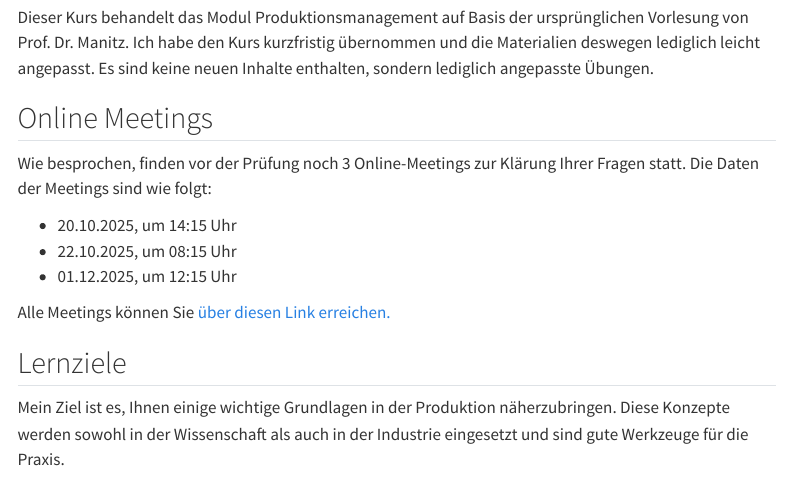
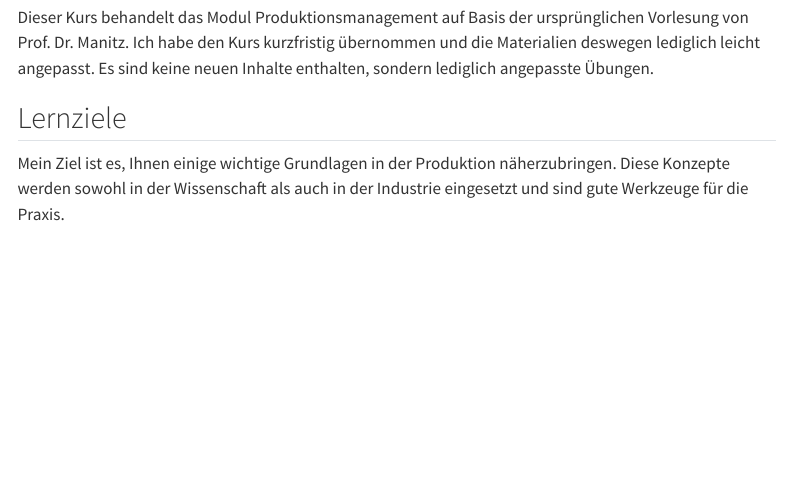
Before and after one commit to beyondsimulations/Produktionsmanagement, a Quarto document (index.qmd): the page in a window 1100 px wide, from 180 px down. Rendered offline with R 4.5, knitr and Pandoc in place of Quarto, with nearby package versions; menus at the side of the page are left out.

Commit message:
Remove outdated online meeting information

```diff
--- a/index.qmd
+++ b/index.qmd
@@ -6,16 +6,6 @@
 ## Einleitung
 
 Dieser Kurs behandelt das Modul Produktionsmanagement auf Basis der ursprünglichen Vorlesung von Prof. Dr. Manitz. Ich habe den Kurs kurzfristig übernommen und die Materialien deswegen lediglich leicht angepasst. Es sind keine neuen Inhalte enthalten, sondern lediglich angepasste Übungen.
-
-## Online Meetings
-
-Wie besprochen, finden vor der Prüfung noch 3 Online-Meetings zur Klärung Ihrer Fragen statt. Die Daten der Meetings sind wie folgt:
-
-- 20.10.2025, um 14:15 Uhr
-- 22.10.2025, um 08:15 Uhr
-- 01.12.2025, um 12:15 Uhr
-
-Alle Meetings können Sie [über diesen Link erreichen.](https://meet.google.com/ant-hrew-xtf)
 
 ## Lernziele
 
```
